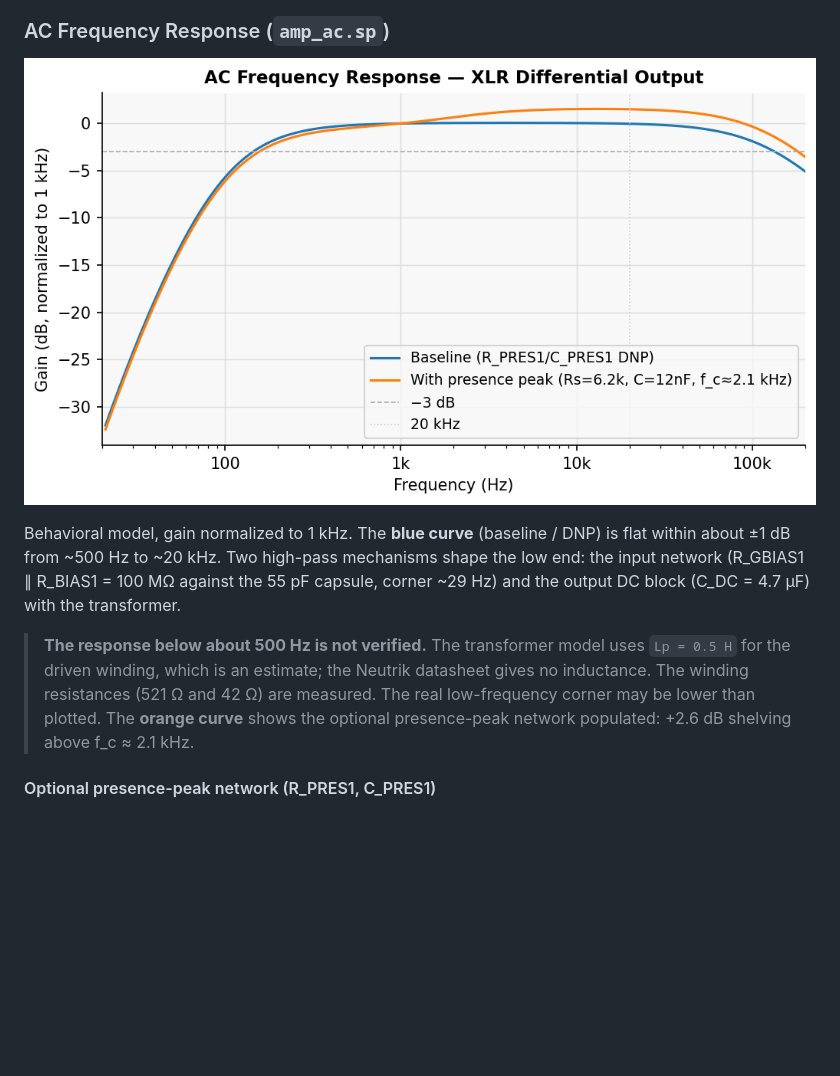
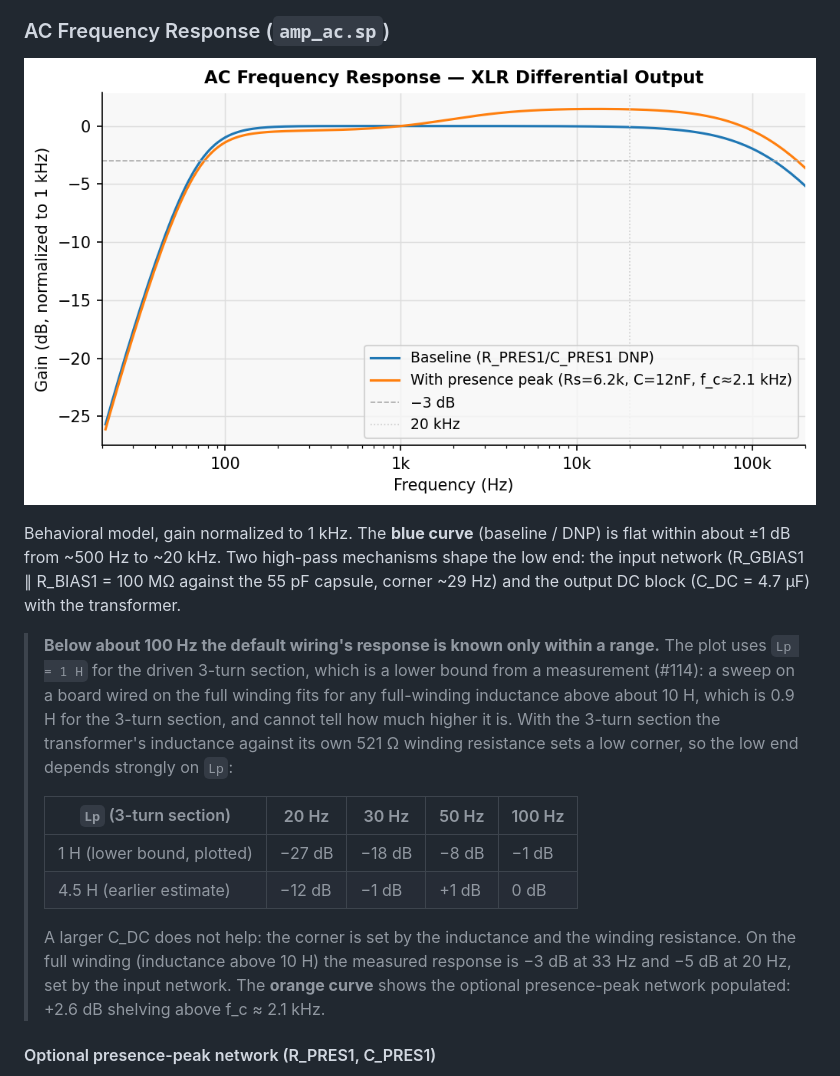
Before and after one commit to koshizuow/open-condenser-mic, a Markdown page: README.md, the part around the change. GitHub-like rendering; pictures changed too: img/freq_response.png; blank space fills up the shorter version.

```diff
--- a/README.md
+++ b/README.md
@@ -44,7 +44,14 @@ Charge pump settles to ~68 V within ~1 ms. HV_FILT is RC-filtered (1 MΩ + 470 n
 
 Behavioral model, gain normalized to 1 kHz. The **blue curve** (baseline / DNP) is flat within about ±1 dB from ~500 Hz to ~20 kHz. Two high-pass mechanisms shape the low end: the input network (R_GBIAS1 ∥ R_BIAS1 = 100 MΩ against the 55 pF capsule, corner ~29 Hz) and the output DC block (C_DC = 4.7 µF) with the transformer.
 
-> **The response below about 500 Hz is not verified.** The transformer model uses `Lp = 0.5 H` for the driven winding, which is an estimate; the Neutrik datasheet gives no inductance. The winding resistances (521 Ω and 42 Ω) are measured. The real low-frequency corner may be lower than plotted.
+> **Below about 100 Hz the default wiring's response is known only within a range.** The plot uses `Lp = 1 H` for the driven 3-turn section, which is a lower bound from a measurement (#114): a sweep on a board wired on the full winding fits for any full-winding inductance above about 10 H, which is 0.9 H for the 3-turn section, and cannot tell how much higher it is. With the 3-turn section the transformer's inductance against its own 521 Ω winding resistance sets a low corner, so the low end depends strongly on `Lp`:
+>
+> | `Lp` (3-turn section) | 20 Hz | 30 Hz | 50 Hz | 100 Hz |
+> |---|---|---|---|---|
+> | 1 H (lower bound, plotted) | −27 dB | −18 dB | −8 dB | −1 dB |
+> | 4.5 H (earlier estimate) | −12 dB | −1 dB | +1 dB | 0 dB |
+>
+> A larger C_DC does not help: the corner is set by the inductance and the winding resistance. On the full winding (inductance above 10 H) the measured response is −3 dB at 33 Hz and −5 dB at 20 Hz, set by the input network.
  The **orange curve** shows the optional presence-peak network populated: +2.6 dB shelving above f_c ≈ 2.1 kHz.
 
 #### Optional presence-peak network (R_PRES1, C_PRES1)
```
Also changed, not shown: docs/measurement.md (+1 -1 lines), img/noise_spectrum.png, 3 other files.
